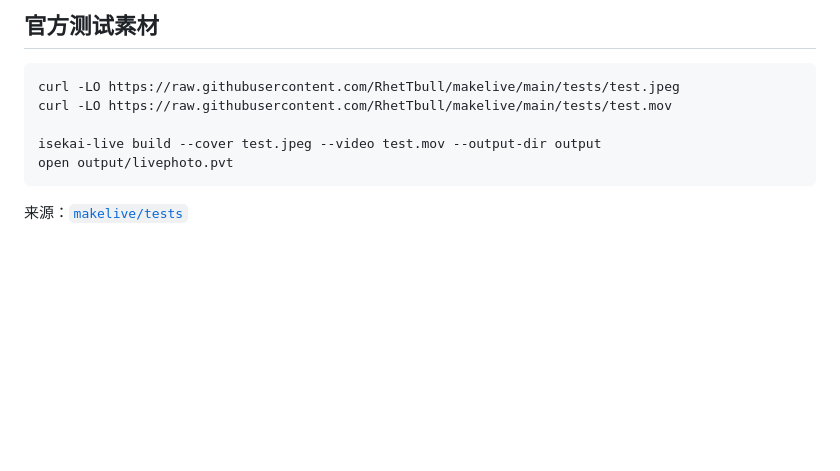
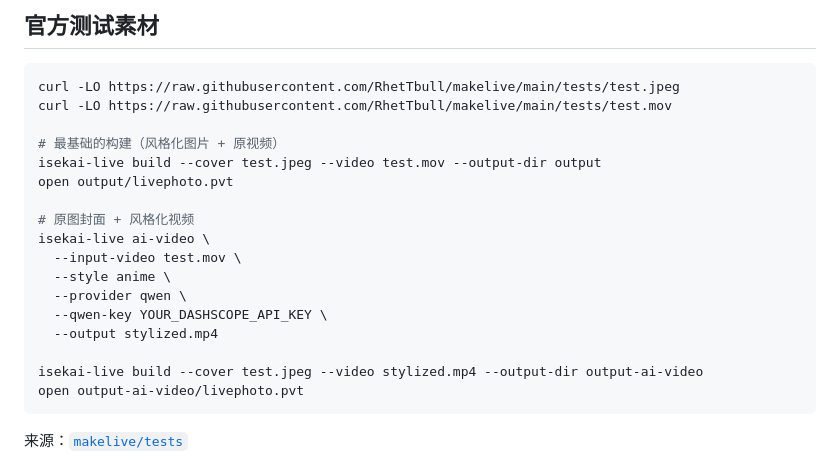
Before and after one commit to farmcan/isekai-gate, a Markdown page: README.zh-CN.md, the part around the change. Drawn GitHub-style; blank space fills up the shorter version.

Commit message:
docs: expand sample live photo workflows

````diff
--- a/README.zh-CN.md
+++ b/README.zh-CN.md
@@ -201,8 +201,20 @@ open output/livephoto.pvt
 curl -LO https://raw.githubusercontent.com/RhetTbull/makelive/main/tests/test.jpeg
 curl -LO https://raw.githubusercontent.com/RhetTbull/makelive/main/tests/test.mov
 
+# 最基础的构建（风格化图片 + 原视频）
 isekai-live build --cover test.jpeg --video test.mov --output-dir output
 open output/livephoto.pvt
+
+# 原图封面 + 风格化视频
+isekai-live ai-video \
+  --input-video test.mov \
+  --style anime \
+  --provider qwen \
+  --qwen-key YOUR_DASHSCOPE_API_KEY \
+  --output stylized.mp4
+
+isekai-live build --cover test.jpeg --video stylized.mp4 --output-dir output-ai-video
+open output-ai-video/livephoto.pvt
 ```
 
 来源：[`makelive/tests`](https://github.com/RhetTbull/makelive/tree/main/tests)
````
Also changed, not shown: README.md (+12 -0 lines).
